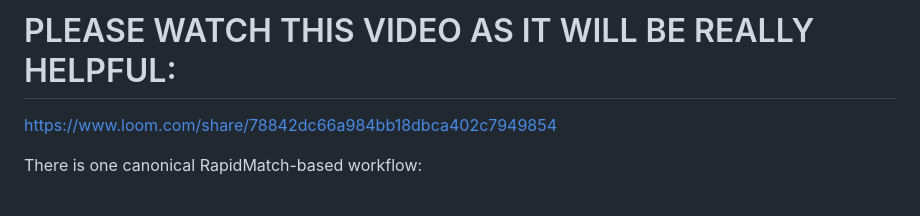
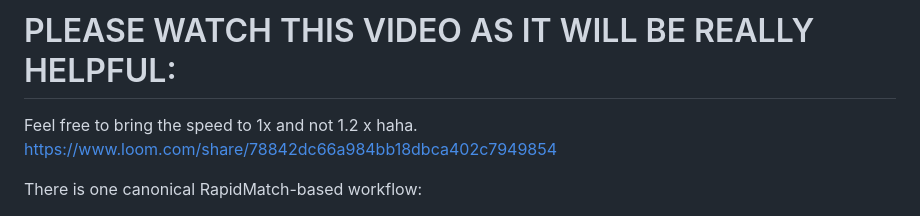
Before and after one commit to sgon0181/VELTACT_PinchMe_Hackathon, a Markdown page: README.md, the part around the change. Rendered like a GitHub page.

Commit message:
Update README with video playback speed suggestion
Added a note about adjusting video playback speed.

```diff
--- a/README.md
+++ b/README.md
@@ -4,6 +4,7 @@ Veltact turns industrial requirements into cited solution options, qualified
 supplier responses and controlled deployments with Pinch milestone payments.
 
 # PLEASE WATCH THIS VIDEO AS IT WILL BE REALLY HELPFUL:
+Feel free to bring the speed to 1x and not 1.2 x haha.
 https://www.loom.com/share/78842dc66a984bb18dbca402c7949854
 
 There is one canonical RapidMatch-based workflow:
```
